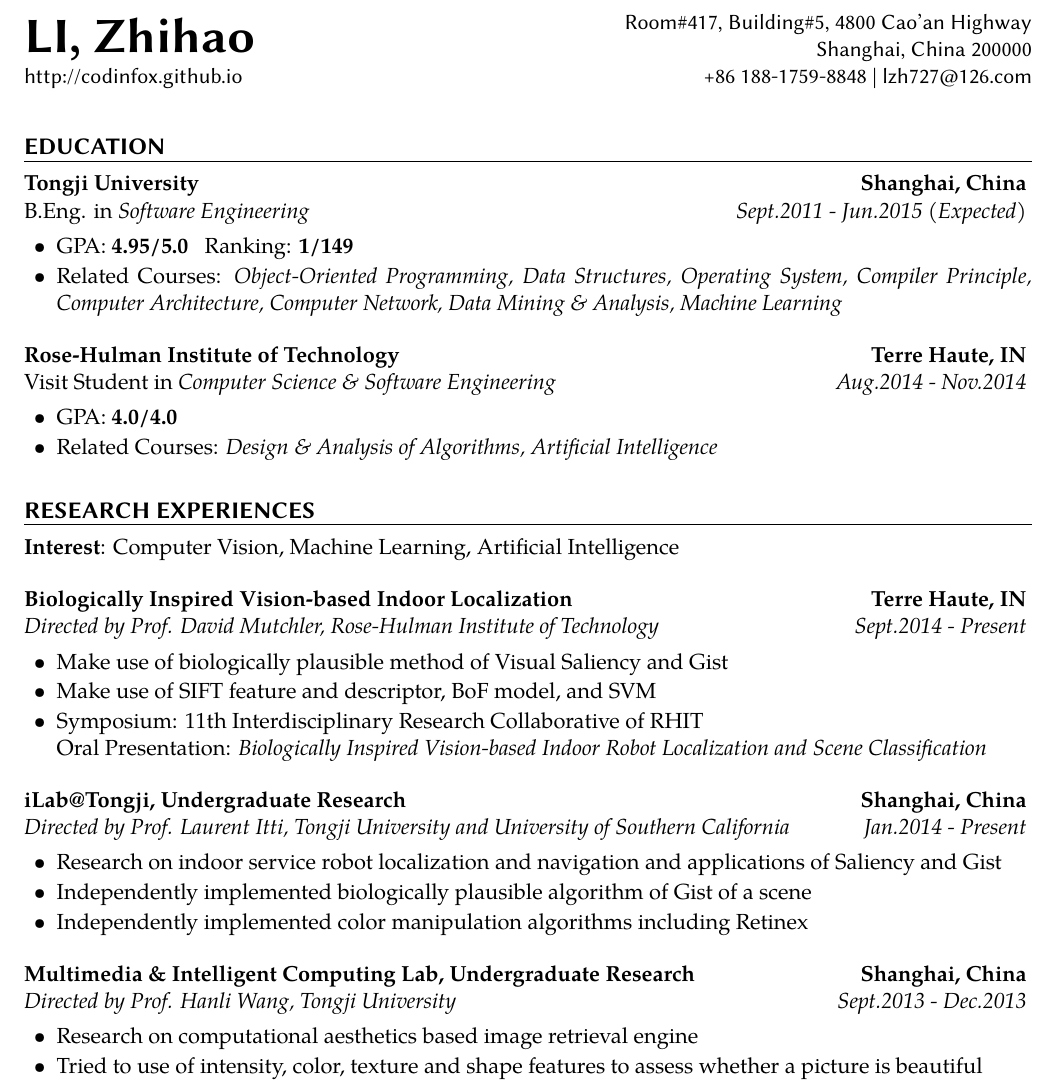
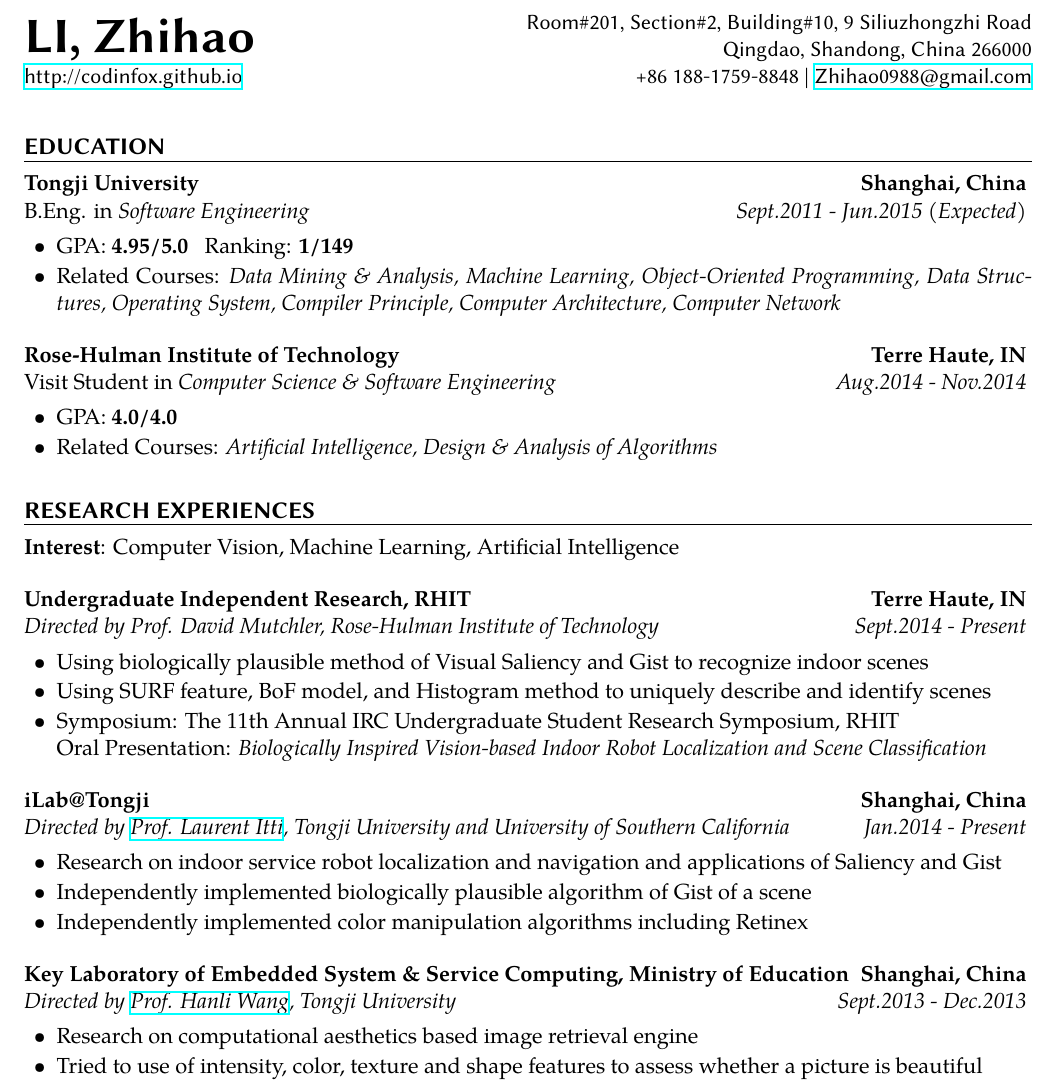
Before and after one commit to codinfox/CV-Grad, a LaTeX CV (cv.tex): part of page 1 of 3, cut at the place of the change. Compiled offline with XeLaTeX; a missing font is replaced by an installed copy or a similar font.

Commit message:
information change

```diff
--- a/cv.tex
+++ b/cv.tex
@@ -25,12 +25,13 @@
 \documentclass{resume} % Use the custom resume.cls style
 
 \usepackage[left=0.75in,top=0.6in,right=0.75in,bottom=0.6in]{geometry} % Document margins
+\usepackage{hyperref}
 
 \name{LI, Zhihao} % Your name
-\address{Room\#417, Building\#5, 4800 Cao'an Highway} % Your address
-\address{Shanghai, China 200000}
-\address{+86 188-1759-8848 \textbar\space lzh727@126.com} % Your phone number and email
-\address{http://codinfox.github.io} % Your secondary addess (optional)
+\address{Room\#201, Section\#2, Building\#10, 9 Siliuzhongzhi Road} % Your address
+\address{Qingdao, Shandong, China 266000}
+\address{+86 188-1759-8848 \textbar\space \href{mailto:Zhihao0988@gmail.com}{Zhihao0988@gmail.com}} % Your phone number and email
+\address{\href{http://codinfox.github.io}{http://codinfox.github.io}} % Your secondary addess (optional)
 
 
 \begin{document}
@@ -44,14 +45,14 @@
   \begin{eSubsection}{Tongji University}{Shanghai, China}{B.Eng.}{Software Engineering}{Sept.2011 - Jun.2015
     (Expected)}
   \item GPA: {\bf 4.95/5.0} \space\space Ranking: {\bf 1/149}
-  \item Related Courses: {\em Object-Oriented Programming, Data Structures, Operating System, Compiler Principle,
-    Computer Architecture, Computer Network, Data Mining \& Analysis, Machine Learning}
+  \item Related Courses: {\em Data Mining \& Analysis, Machine Learning, Object-Oriented Programming, Data Structures, Operating System, Compiler Principle,
+    Computer Architecture, Computer Network}
   \end{eSubsection}
 
   \begin{eSubsection}{Rose-Hulman Institute of Technology}{Terre Haute, IN}{Visit Student}{Computer
     Science \& Software Engineering}{ Aug.2014 - Nov.2014}
   \item GPA: {\bf 4.0/4.0}
-  \item Related Courses: {\em Design \& Analysis of Algorithms, Artificial Intelligence}
+  \item Related Courses: {\em Artificial Intelligence, Design \& Analysis of Algorithms}
   \end{eSubsection}
 
 \end{rSection}
@@ -64,17 +65,18 @@
 
   {\bf Interest}: Computer Vision, Machine Learning, Artificial Intelligence \vspace{0.5em}
 
-  \begin{rSubsection}{Biologically Inspired Vision-based Indoor Localization}{Terre Haute, IN}{Directed by Prof. David
+  \begin{rSubsection}{Undergraduate Independent Research, RHIT}{Terre Haute, IN}{Directed by Prof. David
     Mutchler, Rose-Hulman Institute of Technology}{Sept.2014 - Present}
-  \item Make use of biologically plausible method of Visual Saliency and Gist
-  \item Make use of SIFT feature and descriptor, BoF model, and SVM
-  \item Symposium: 11th Interdisciplinary Research Collaborative of RHIT \\
+  \item Using biologically plausible method of Visual Saliency and Gist to recognize indoor scenes
+  \item Using SURF feature, BoF model, and Histogram method to uniquely describe and identify scenes
+  \item Symposium: The 11th Annual IRC Undergraduate Student Research Symposium, RHIT \\
     \hspace{\labelwidth}Oral Presentation: {\em Biologically Inspired Vision-based Indoor Robot Localization and Scene Classification}
   \end{rSubsection}
 
   %------------------------------------------------
 
-  \begin{rSubsection}{iLab@Tongji, Undergraduate Research}{Shanghai, China}{Directed by Prof. Laurent Itti, Tongji
+  \begin{rSubsection}{iLab@Tongji}{Shanghai, China}{Directed by
+      \href{http://ilab.usc.edu/itti/}{Prof. Laurent Itti}, Tongji
     University and University of Southern California}{Jan.2014 - Present}
   \item Research on indoor service robot localization and navigation and applications of Saliency and Gist
   \item Independently implemented biologically plausible algorithm of Gist of a scene
@@ -83,8 +85,8 @@
 
   %------------------------------------------------
 
-  \begin{rSubsection}{Multimedia \& Intelligent Computing Lab, Undergraduate Research}{Shanghai, China}{Directed by Prof. Hanli Wang, Tongji
-    University}{Sept.2013 - Dec.2013}
+  \begin{rSubsection}{ Key Laboratory of Embedded System \& Service Computing, Ministry of Education}{Shanghai, China}{Directed by
+\href{http://www.tongji.edu.cn/~hanliwang/}{Prof. Hanli Wang}, Tongji University}{Sept.2013 - Dec.2013}
   \item Research on computational aesthetics based image retrieval engine
   \item Tried to use of intensity, color, texture and shape features to assess whether a picture is beautiful
   \item Developer of the iOS client of a image search application
```
Also changed, not shown: cv.pdf, cv.tex (12 more changed lines).
